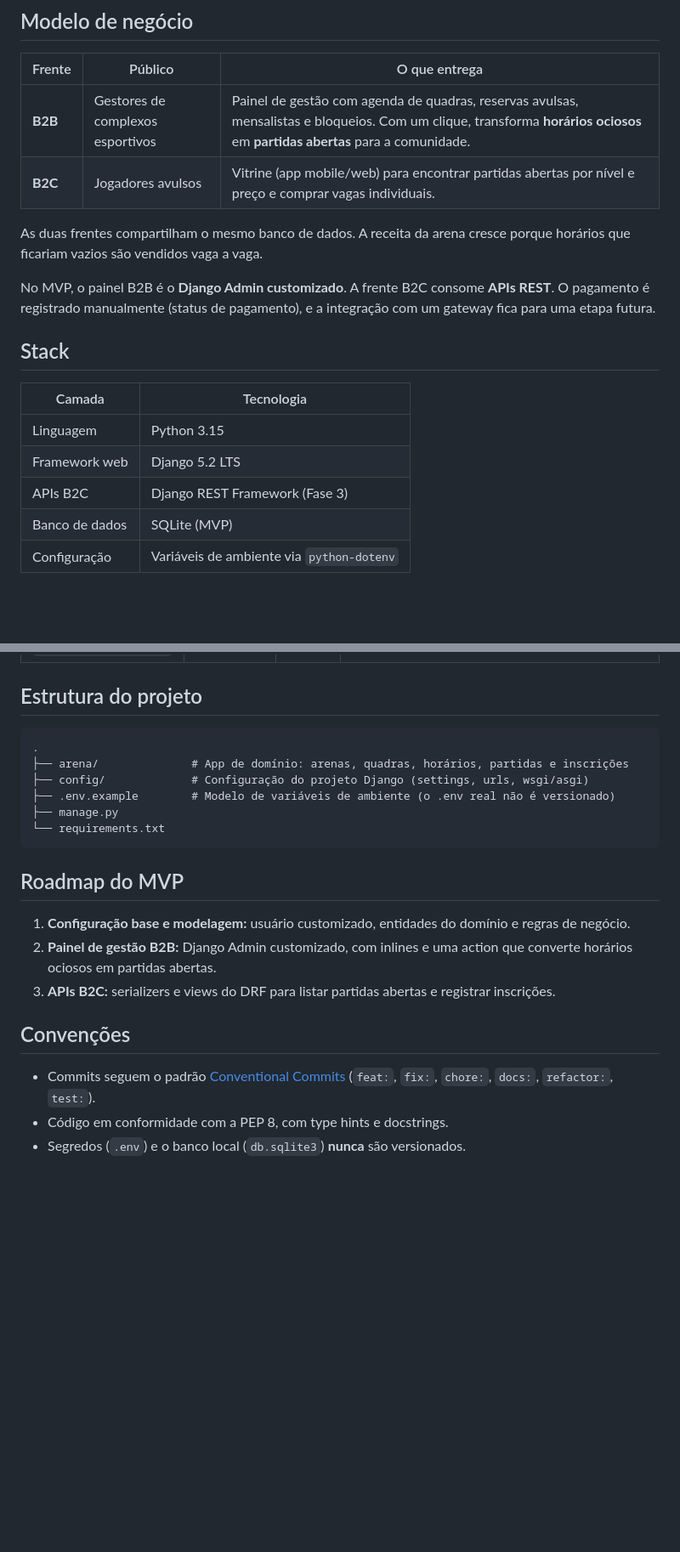
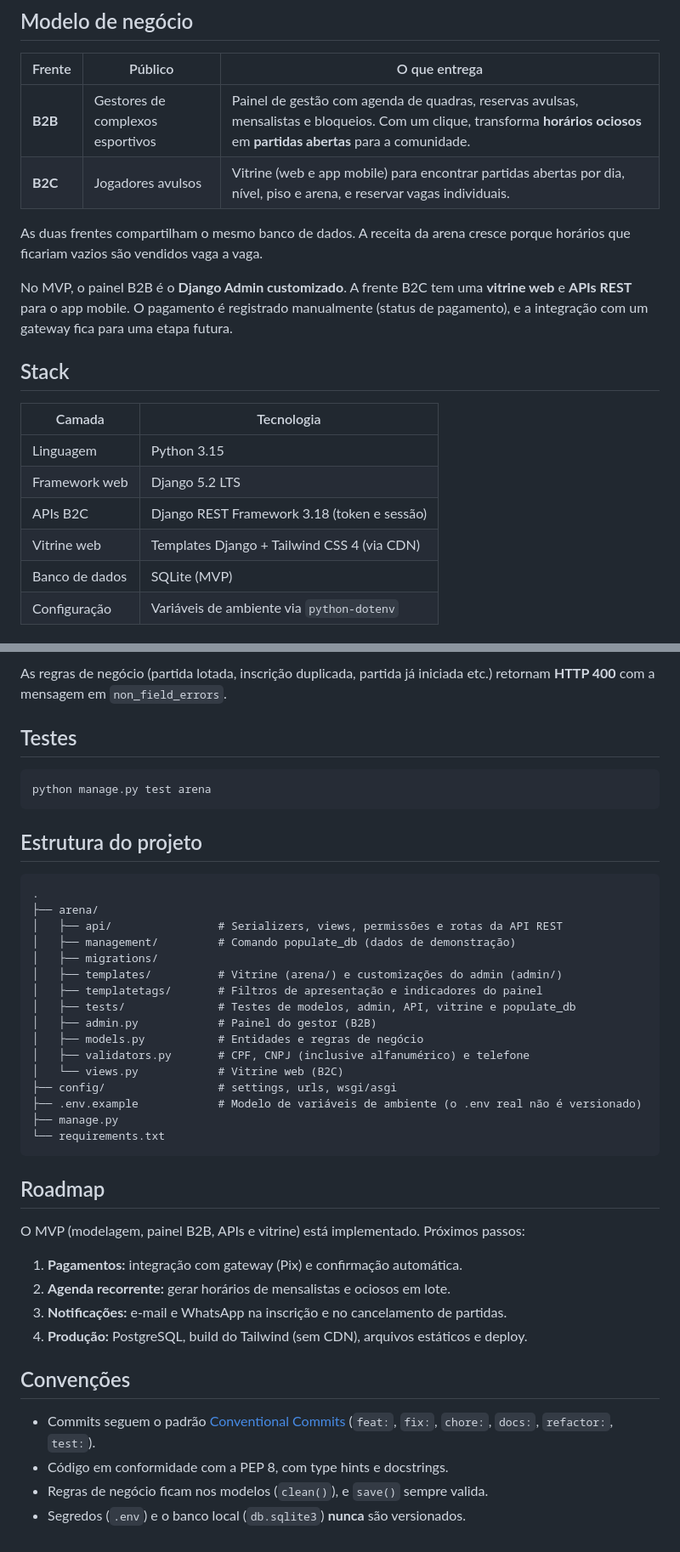
Before and after one commit to pedromariano25/ArenaMatch, a Markdown page: README.md, 2 parts joined by grey strips. Shown at 85% size. GitHub-like rendering; blank space fills up the shorter version.

````diff
--- a/README.md
+++ b/README.md
@@ -13,14 +13,15 @@ encontram partidas abertas para completar.
 | Frente | Público | O que entrega |
 | --- | --- | --- |
 | **B2B** | Gestores de complexos esportivos | Painel de gestão com agenda de quadras, reservas avulsas, mensalistas e bloqueios. Com um clique, transforma **horários ociosos** em **partidas abertas** para a comunidade. |
-| **B2C** | Jogadores avulsos | Vitrine (app mobile/web) para encontrar partidas abertas por nível e preço e comprar vagas individuais. |
+| **B2C** | Jogadores avulsos | Vitrine (web e app mobile) para encontrar partidas abertas por dia, nível, piso e arena, e reservar vagas individuais. |
 
 As duas frentes compartilham o mesmo banco de dados. A receita da arena cresce
 porque horários que ficariam vazios são vendidos vaga a vaga.
 
-No MVP, o painel B2B é o **Django Admin customizado**. A frente B2C consome
-**APIs REST**. O pagamento é registrado manualmente (status de pagamento), e a
-integração com um gateway fica para uma etapa futura.
+No MVP, o painel B2B é o **Django Admin customizado**. A frente B2C tem uma
+**vitrine web** e **APIs REST** para o app mobile. O pagamento é registrado
+manualmente (status de pagamento), e a integração com um gateway fica para uma
+etapa futura.
 
 ## Stack
 
@@ -28,7 +29,8 @@ integração com um gateway fica para uma etapa futura.
 | --- | --- |
 | Linguagem | Python 3.15 |
 | Framework web | Django 5.2 LTS |
-| APIs B2C | Django REST Framework (Fase 3) |
+| APIs B2C | Django REST Framework 3.18 (token e sessão) |
+| Vitrine web | Templates Django + Tailwind CSS 4 (via CDN) |
 | Banco de dados | SQLite (MVP) |
 | Configuração | Variáveis de ambiente via `python-dotenv` |
 
@@ -77,26 +116,46 @@ Depois, acesse o painel em <http://127.0.0.1:8000/admin/>.
+As regras de negócio (partida lotada, inscrição duplicada, partida já iniciada
+etc.) retornam **HTTP 400** com a mensagem em `non_field_errors`.
+
+## Testes
+
+```powershell
+python manage.py test arena
+```
+
 ## Estrutura do projeto
 
 ```text
 .
-├── arena/              # App de domínio: arenas, quadras, horários, partidas e inscrições
-├── config/             # Configuração do projeto Django (settings, urls, wsgi/asgi)
-├── .env.example        # Modelo de variáveis de ambiente (o .env real não é versionado)
+├── arena/
+│   ├── api/                # Serializers, views, permissões e rotas da API REST
+│   ├── management/         # Comando populate_db (dados de demonstração)
+│   ├── migrations/
+│   ├── templates/          # Vitrine (arena/) e customizações do admin (admin/)
+│   ├── templatetags/       # Filtros de apresentação e indicadores do painel
+│   ├── tests/              # Testes de modelos, admin, API, vitrine e populate_db
+│   ├── admin.py            # Painel do gestor (B2B)
+│   ├── models.py           # Entidades e regras de negócio
+│   ├── validators.py       # CPF, CNPJ (inclusive alfanumérico) e telefone
+│   └── views.py            # Vitrine web (B2C)
+├── config/                 # settings, urls, wsgi/asgi
+├── .env.example            # Modelo de variáveis de ambiente (o .env real não é versionado)
 ├── manage.py
 └── requirements.txt
 ```
 
-## Roadmap do MVP
+## Roadmap
 
-1. **Configuração base e modelagem:** usuário customizado, entidades do
-   domínio e regras de negócio.
-2. **Painel de gestão B2B:** Django Admin customizado, com inlines e uma action
-   que converte horários ociosos em partidas abertas.
-3. **APIs B2C:** serializers e views do DRF para listar partidas abertas e
-   registrar inscrições.
+O MVP (modelagem, painel B2B, APIs e vitrine) está implementado. Próximos passos:
+
+1. **Pagamentos:** integração com gateway (Pix) e confirmação automática.
+2. **Agenda recorrente:** gerar horários de mensalistas e ociosos em lote.
+3. **Notificações:** e-mail e WhatsApp na inscrição e no cancelamento de partidas.
+4. **Produção:** PostgreSQL, build do Tailwind (sem CDN), arquivos estáticos e deploy.
 
 ## Convenções
 
 - Commits seguem o padrão [Conventional Commits](https://www.conventionalcommits.org/pt-br/)
   (`feat:`, `fix:`, `chore:`, `docs:`, `refactor:`, `test:`).
 - Código em conformidade com a PEP 8, com type hints e docstrings.
+- Regras de negócio ficam nos modelos (`clean()`), e `save()` sempre valida.
 - Segredos (`.env`) e o banco local (`db.sqlite3`) **nunca** são versionados.
````
Also changed, not shown: other parts of README.md (+40 -3 lines), CHANGELOG_NOTURNO.md (added, +213 -0 lines).
